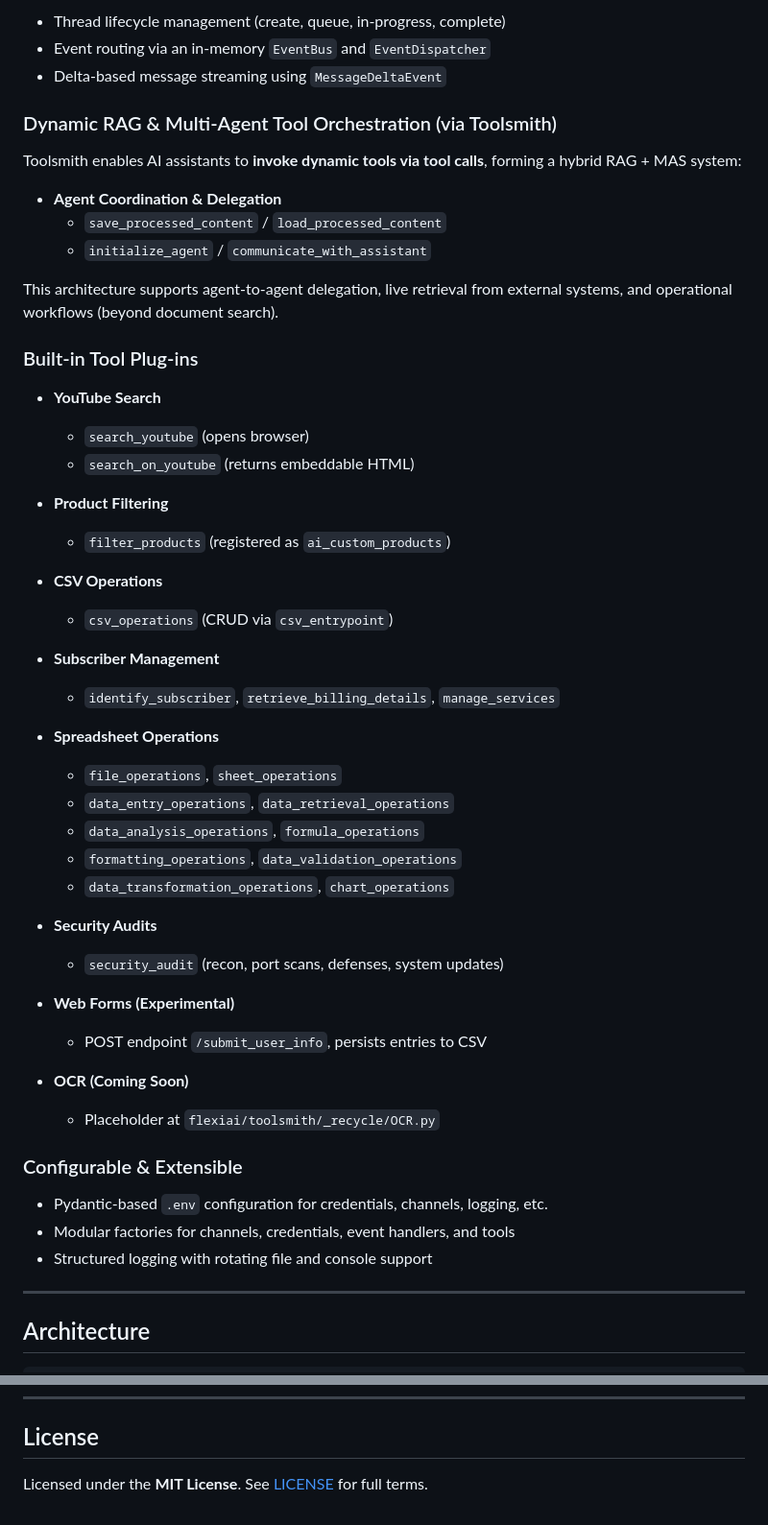
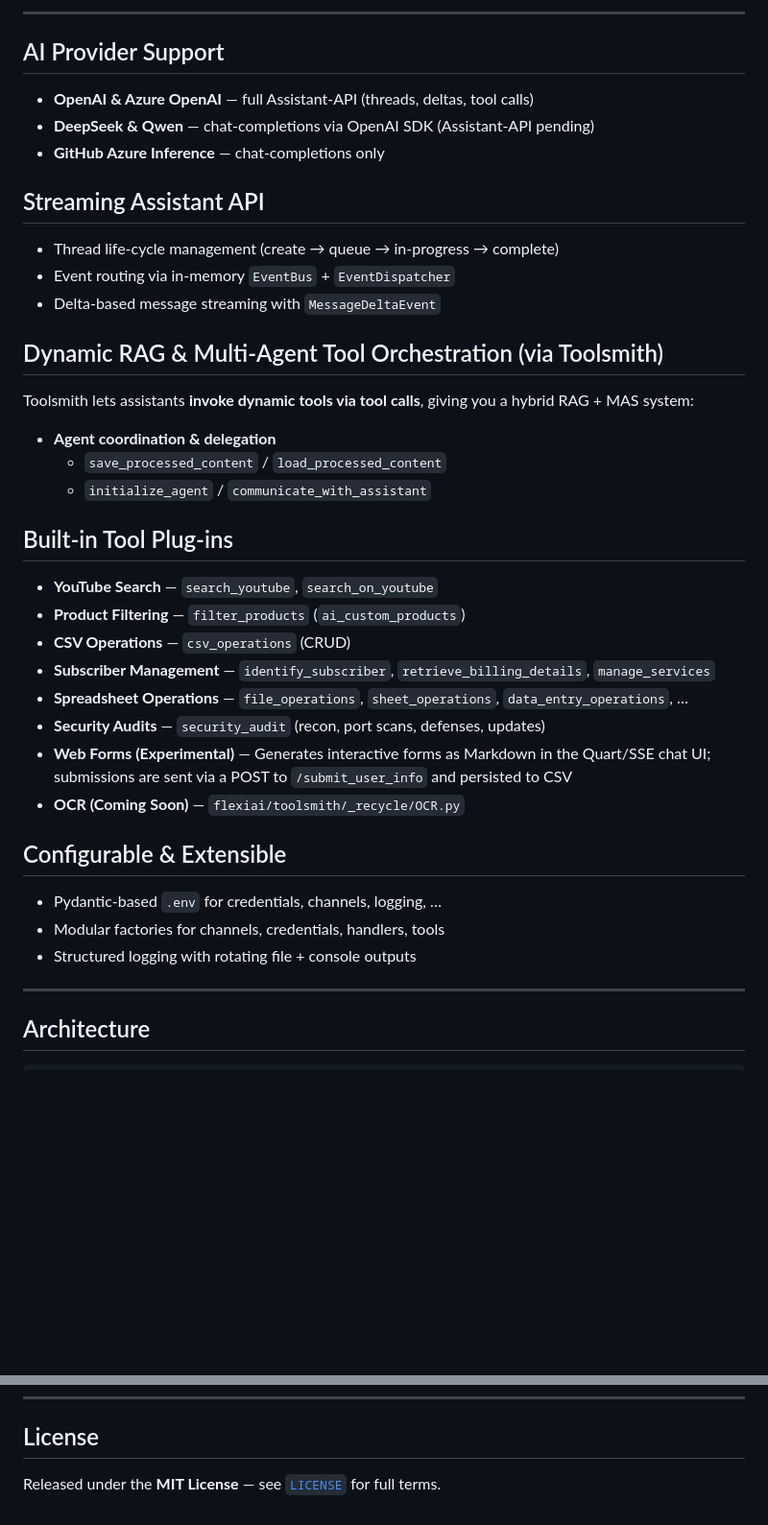
Before and after one commit to SavinRazvan/flexiai-toolsmith, a Markdown page: README.md, 2 parts joined by grey strips. Shown: that part at 96% size. Rendered like a GitHub page; blank space fills up the shorter version.

```diff
--- a/README.md
+++ b/README.md
@@ -48,55 +54,42 @@ Chat events can be streamed to:
 
-* Thread lifecycle management (create, queue, in-progress, complete)
-* Event routing via an in-memory `EventBus` and `EventDispatcher`
-* Delta-based message streaming using `MessageDeltaEvent`
+---
 
-### Dynamic RAG & Multi-Agent Tool Orchestration (via Toolsmith)
+## AI Provider Support
 
-Toolsmith enables AI assistants to **invoke dynamic tools via tool calls**, forming a hybrid RAG + MAS system:
+* **OpenAI & Azure OpenAI** — full Assistant-API (threads, deltas, tool calls)
+* **DeepSeek & Qwen** — chat-completions via OpenAI SDK (Assistant-API pending)
+* **GitHub Azure Inference** — chat-completions only
 
-* **Agent Coordination & Delegation**
+## Streaming Assistant API
+
+* Thread life-cycle management (create → queue → in-progress → complete)
+* Event routing via in-memory `EventBus` + `EventDispatcher`
+* Delta-based message streaming with `MessageDeltaEvent`
+
+## Dynamic RAG & Multi-Agent Tool Orchestration (via Toolsmith)
+
+Toolsmith lets assistants **invoke dynamic tools via tool calls**, giving you a hybrid RAG + MAS system:
+
+* **Agent coordination & delegation**
   * `save_processed_content` / `load_processed_content`
   * `initialize_agent` / `communicate_with_assistant`
 
-This architecture supports agent-to-agent delegation, live retrieval from external systems, and operational workflows (beyond document search).
+## Built-in Tool Plug-ins
 
-### Built-in Tool Plug-ins
+* **YouTube Search** — `search_youtube`, `search_on_youtube`
+* **Product Filtering** — `filter_products` (`ai_custom_products`)
+* **CSV Operations** — `csv_operations` (CRUD)
+* **Subscriber Management** — `identify_subscriber`, `retrieve_billing_details`, `manage_services`
+* **Spreadsheet Operations** — `file_operations`, `sheet_operations`, `data_entry_operations`, …
+* **Security Audits** — `security_audit` (recon, port scans, defenses, updates)
+* **Web Forms (Experimental)** — Generates interactive forms as Markdown in the Quart/SSE chat UI; submissions are sent via a POST to `/submit_user_info` and persisted to CSV
+* **OCR (Coming Soon)** — `flexiai/toolsmith/_recycle/OCR.py`
 
-* **YouTube Search**
+## Configurable & Extensible
 
-  * `search_youtube` (opens browser)
-  * `search_on_youtube` (returns embeddable HTML)
-* **Product Filtering**
-
-  * `filter_products` (registered as `ai_custom_products`)
-* **CSV Operations**
-
-  * `csv_operations` (CRUD via `csv_entrypoint`)
-* **Subscriber Management**
-
-  * `identify_subscriber`, `retrieve_billing_details`, `manage_services`
-* **Spreadsheet Operations**
-
-  * `file_operations`, `sheet_operations`
-  * `data_entry_operations`, `data_retrieval_operations`
-  * `data_analysis_operations`, `formula_operations`
-  * `formatting_operations`, `data_validation_operations`
-  * `data_transformation_operations`, `chart_operations`
-* **Security Audits**
-
-  * `security_audit` (recon, port scans, defenses, system updates)
-* **Web Forms (Experimental)**
-
-  * POST endpoint `/submit_user_info`, persists entries to CSV
-* **OCR (Coming Soon)**
-
-  * Placeholder at `flexiai/toolsmith/_recycle/OCR.py`
-
-### Configurable & Extensible
-
-* Pydantic-based `.env` configuration for credentials, channels, logging, etc.
-* Modular factories for channels, credentials, event handlers, and tools
-* Structured logging with rotating file and console support
+* Pydantic-based `.env` for credentials, channels, logging, …
+* Modular factories for channels, credentials, handlers, tools
+* Structured logging with rotating file + console outputs
 
 ---
 
@@ -222,4 +210,4 @@ hypercorn app:app --bind 127.0.0.1:8000 --workers 1
 
 ## License
 
-Licensed under the **MIT License**. See [LICENSE](LICENSE) for full terms.
+Released under the **MIT License** — see [`LICENSE`](LICENSE) for full terms.
```
Also changed, not shown: other parts of README.md (+47 -46 lines).
